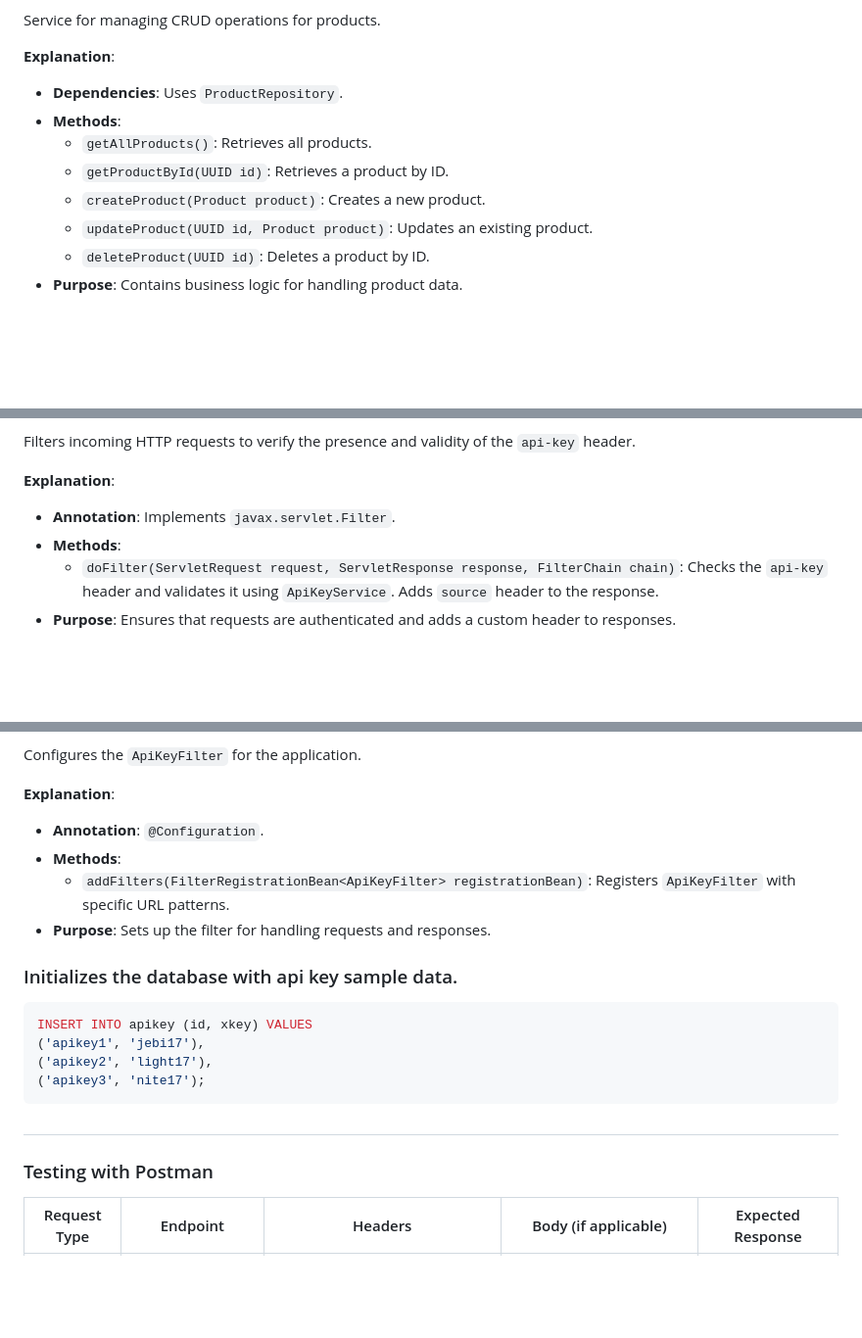
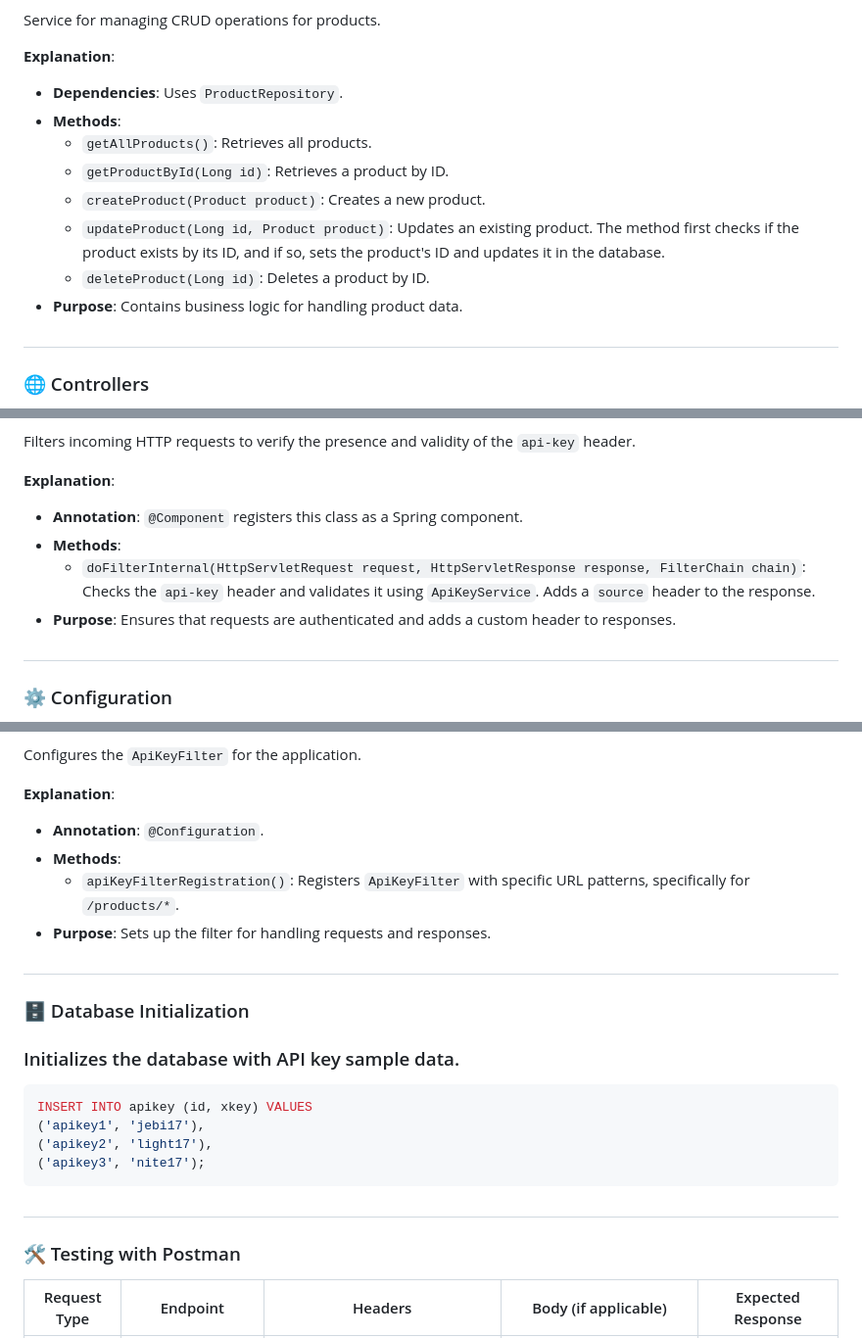
Before and after one commit to affandyfandy/java-jebi, a Markdown page: Week 08/Assignment 2/README.md, 3 parts joined by grey strips. Shown at 98% size. GitHub-like rendering; blank space fills up the shorter version.

````diff
--- a/Week 08/Assignment 2/README.md
+++ b/Week 08/Assignment 2/README.md
@@ -87,9 +93,11 @@ Service for managing CRUD operations for products.
 - **Dependencies**: Uses `ProductRepository`.
 - **Methods**:
   - `getAllProducts()`: Retrieves all products.
-  - `getProductById(UUID id)`: Retrieves a product by ID.
+  - `getProductById(Long id)`: Retrieves a product by ID.
   - `createProduct(Product product)`: Creates a new product.
-  - `updateProduct(UUID id, Product product)`: Updates an existing product.
-  - `deleteProduct(UUID id)`: Deletes a product by ID.
+  - `updateProduct(Long id, Product product)`: Updates an existing product. The method first checks if the product exists by its ID, and if so, sets the product's ID and updates it in the database.
+  - `deleteProduct(Long id)`: Deletes a product by ID.
 - **Purpose**: Contains business logic for handling product data.
+#
+### 🌐 Controllers
 
@@ -116,8 +122,10 @@ Handles HTTP requests related to products.
 Filters incoming HTTP requests to verify the presence and validity of the `api-key` header.
 
 **Explanation**:
-- **Annotation**: Implements `javax.servlet.Filter`.
+- **Annotation**: `@Component` registers this class as a Spring component.
 - **Methods**:
-  - `doFilter(ServletRequest request, ServletResponse response, FilterChain chain)`: Checks the `api-key` header and validates it using `ApiKeyService`. Adds `source` header to the response.
+  - `doFilterInternal(HttpServletRequest request, HttpServletResponse response, FilterChain chain)`: Checks the `api-key` header and validates it using `ApiKeyService`. Adds a `source` header to the response.
 - **Purpose**: Ensures that requests are authenticated and adds a custom header to responses.
+#
+### ⚙️ Configuration
 
@@ -130,11 +136,14 @@ Configures the `ApiKeyFilter` for the application.
 **Explanation**:
 - **Annotation**: `@Configuration`.
 - **Methods**:
-  - `addFilters(FilterRegistrationBean<ApiKeyFilter> registrationBean)`: Registers `ApiKeyFilter` with specific URL patterns.
+  - `apiKeyFilterRegistration()`: Registers `ApiKeyFilter` with specific URL patterns, specifically for `/products/*`.
 - **Purpose**: Sets up the filter for handling requests and responses.
 
+#
+### 🗄️ Database Initialization
 
-### Initializes the database with api key sample data.
+### Initializes the database with API key sample data.
+
 ```sql
 INSERT INTO apikey (id, xkey) VALUES
 ('apikey1', 'jebi17'),
@@ -142,8 +151,7 @@ INSERT INTO apikey (id, xkey) VALUES
 ('apikey3', 'nite17');
 ```
 #
-### Testing with Postman
-
+### 🛠️ Testing with Postman
 
 | Request Type | Endpoint           | Headers                                | Body (if applicable)                        | Expected Response       |
 |--------------|---------------------|----------------------------------------|---------------------------------------------|-------------------------|
````
Also changed, not shown: other parts of Week 08/Assignment 2/README.md (+93 -74 lines).
